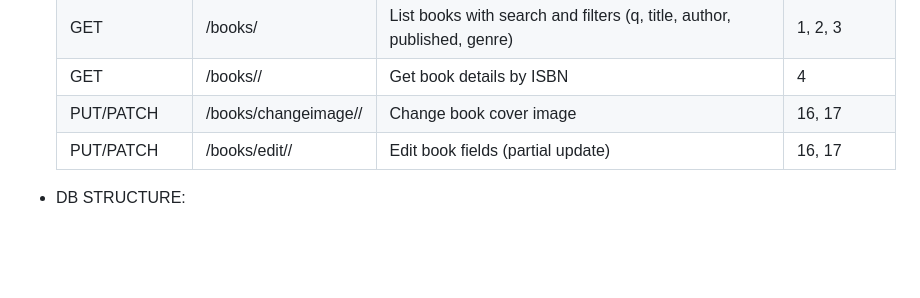
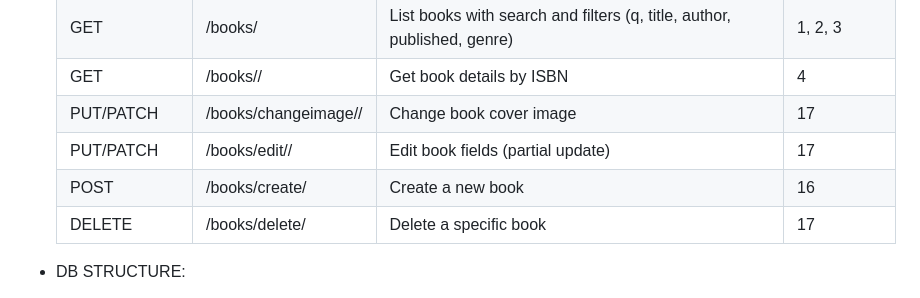
Before and after one commit to dyaphel/BookLine, a Markdown page: Student_doc.md, the part around the change. Drawn GitHub-style; blank space fills up the shorter version.

```diff
--- a/Student_doc.md
+++ b/Student_doc.md
@@ -133,8 +133,10 @@ No external services.
   | GET | /books/health/ | Health check | - |
   | GET | /books/ | List books with search and filters (q, title, author, published, genre) | 1, 2, 3 |
   | GET | /books/<isbn>/ | Get book details by ISBN | 4 |
-  | PUT/PATCH | /books/changeimage/<isbn>/ | Change book cover image | 16, 17 |
-  | PUT/PATCH | /books/edit/<isbn>/ | Edit book fields (partial update) | 16, 17 |
+  | PUT/PATCH | /books/changeimage/<isbn>/ | Change book cover image | 17 |
+  | PUT/PATCH | /books/edit/<isbn>/ | Edit book fields (partial update) | 17 |
+  | POST | /books/create/ | Create a new book | 16 |
+  | DELETE | /books/delete/<isbn> | Delete a specific book | 17 |
 
 - DB STRUCTURE:
 
```
